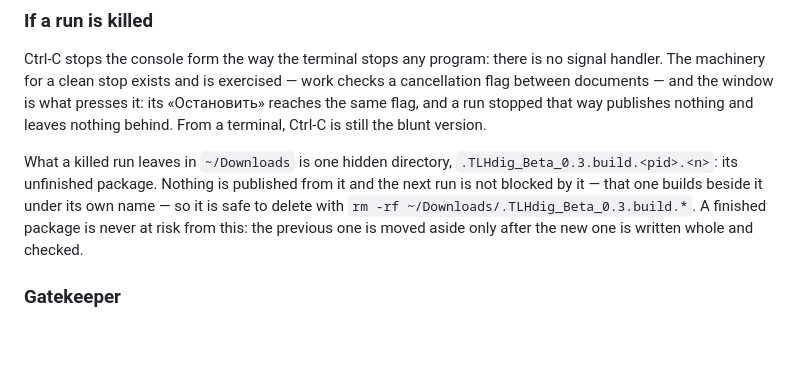
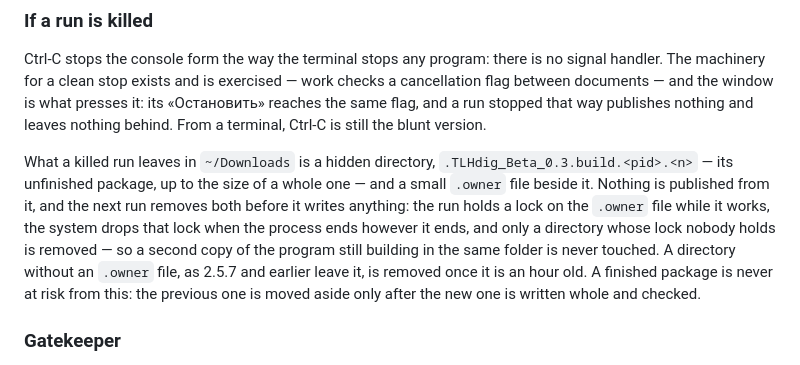
Before and after one commit to sergeyssimonov-max/Aruna, a Markdown page: README.md, the part around the change. GitHub-like rendering; blank space fills up the shorter version.

Commit message:
docs: a killed run's staging is removed by the next one
The README no longer tells the reader to delete the leftover by hand, and says
how a live run is told from a dead one. The testing guide counts the new
recovery and process tests.

Co-Authored-By: Claude Opus 5 (1M context) <noreply@anthropic.com>
Claude-Session: https://claude.ai/code/session_01Bs8jmrnor29rfKrLyPzAFZ

```diff
--- a/README.md
+++ b/README.md
@@ -89,13 +89,17 @@ it: its «Остановить» reaches the same flag, and a run stopped that w
 nothing and leaves nothing behind. From a terminal, Ctrl-C is still the blunt
 version.
 
-What a killed run leaves in `~/Downloads` is one hidden directory,
-`.TLHdig_Beta_0.3.build.<pid>.<n>`: its unfinished package. Nothing is published
-from it and the next run is not blocked by it — that one builds beside it under
-its own name — so it is safe to delete with `rm -rf
-~/Downloads/.TLHdig_Beta_0.3.build.*`. A finished package is never at risk from
-this: the previous one is moved aside only after the new one is written whole
-and checked.
+What a killed run leaves in `~/Downloads` is a hidden directory,
+`.TLHdig_Beta_0.3.build.<pid>.<n>` — its unfinished package, up to the size of a
+whole one — and a small `.owner` file beside it. Nothing is published from it,
+and the next run removes both before it writes anything: the run holds a lock on
+the `.owner` file while it works, the system drops that lock when the process
+ends however it ends, and only a directory whose lock nobody holds is removed —
+so a second copy of the program still building in the same folder is never
+touched. A directory without an `.owner` file, as 2.5.7 and earlier leave it, is
+removed once it is an hour old. A finished package is never at risk from this:
+the previous one is moved aside only after the new one is written whole and
+checked.
 
 ### Gatekeeper
 
```
Also changed, not shown: docs/TESTING.md (+3 -3 lines).
